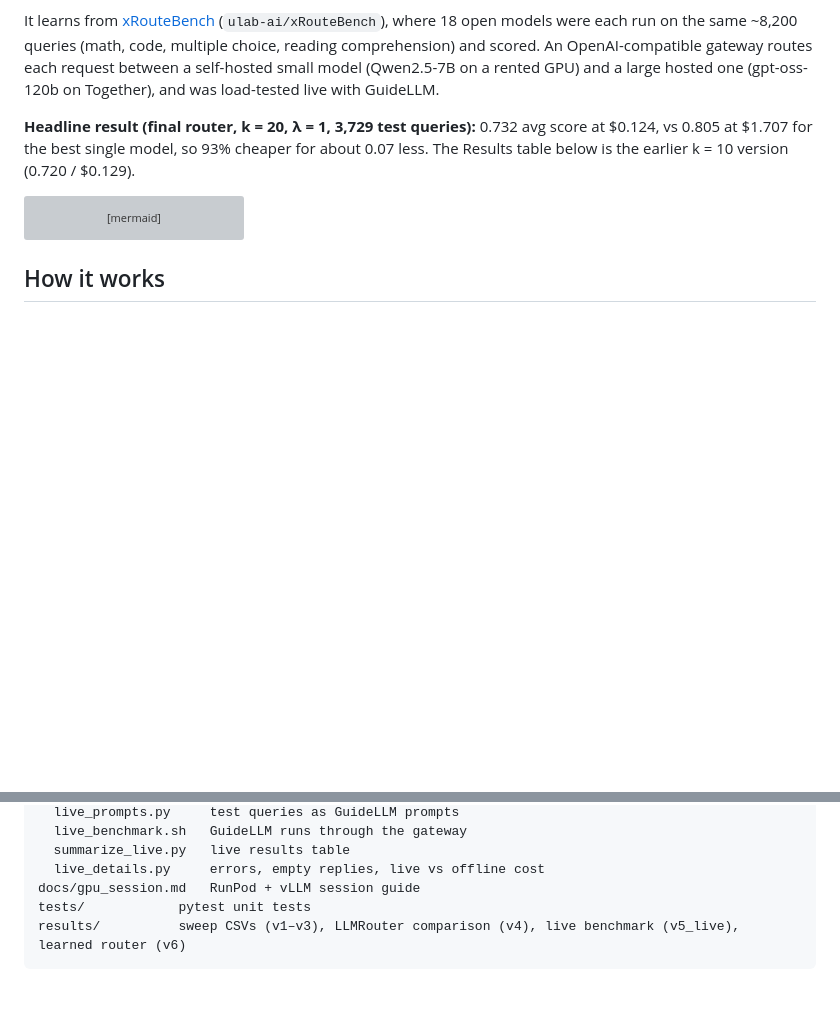
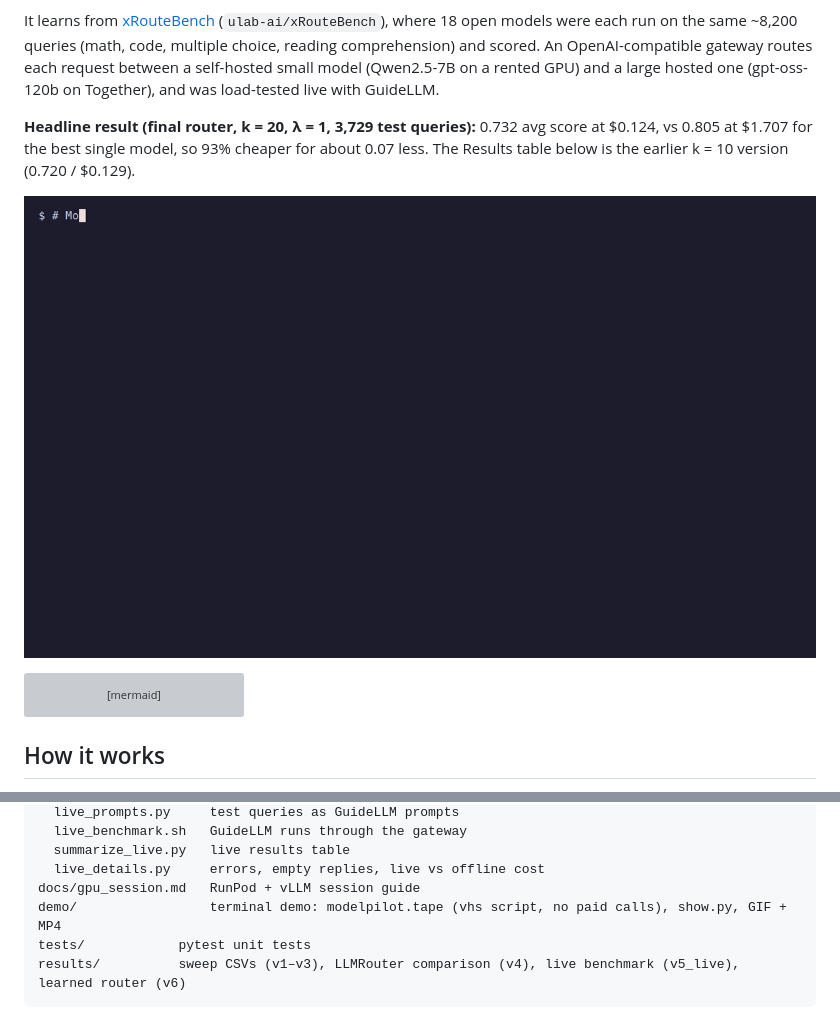
Before and after one commit to gaurangsisodiya/modelpilot, a Markdown page: README.md, 2 parts joined by grey strips. Drawn GitHub-style; pictures changed too: demo/modelpilot.gif (added); blank space fills up the shorter version; grey boxes are pictures that could not be loaded.

````diff
--- a/README.md
+++ b/README.md
@@ -7,6 +7,8 @@ An LLM router: for each incoming query, pick the **cheapest model that is likely
 It learns from [xRouteBench](https://huggingface.co/datasets/ulab-ai/xRouteBench) (`ulab-ai/xRouteBench`), where 18 open models were each run on the same ~8,200 queries (math, code, multiple choice, reading comprehension) and scored. An OpenAI-compatible gateway routes each request between a self-hosted small model (Qwen2.5-7B on a rented GPU) and a large hosted one (gpt-oss-120b on Together), and was load-tested live with GuideLLM.
 
 **Headline result (final router, k = 20, λ = 1, 3,729 test queries):** 0.732 avg score at $0.124, vs 0.805 at $1.707 for the best single model, so 93% cheaper for about 0.07 less. The Results table below is the earlier k = 10 version (0.720 / $0.129).
+
+![ModelPilot demo](demo/modelpilot.gif)
 
 ```mermaid
 flowchart LR
@@ -336,6 +338,7 @@ scripts/          runnable scripts for each step
   summarize_live.py   live results table
   live_details.py     errors, empty replies, live vs offline cost
 docs/gpu_session.md   RunPod + vLLM session guide
+demo/                 terminal demo: modelpilot.tape (vhs script, no paid calls), show.py, GIF + MP4
 tests/            pytest unit tests
 results/          sweep CSVs (v1–v3), LLMRouter comparison (v4), live benchmark (v5_live), learned router (v6)
 ```
````
Also changed, not shown: 3 other files.
